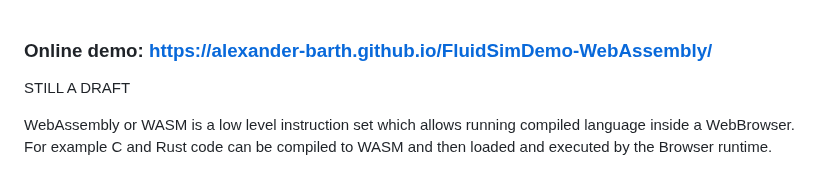
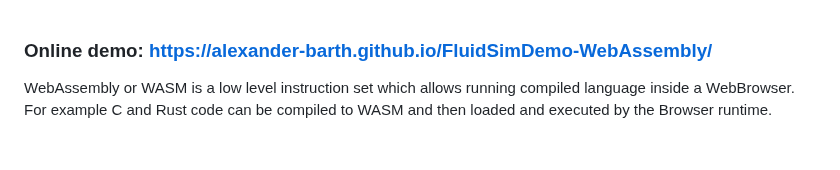
Before and after one commit to Alexander-Barth/FluidSimDemo-WebAssembly, a Markdown page: README.md, the part around the change. Rendered like a GitHub page; blank space fills up the shorter version.

```diff
--- a/README.md
+++ b/README.md
@@ -1,7 +1,6 @@
 
 ### Online demo: https://alexander-barth.github.io/FluidSimDemo-WebAssembly/
 
-STILL A DRAFT
 
 WebAssembly or WASM is a low level instruction set which allows running compiled language
 inside a WebBrowser. For example C and Rust code can be compiled to WASM and then loaded and executed by the Browser runtime.
```
